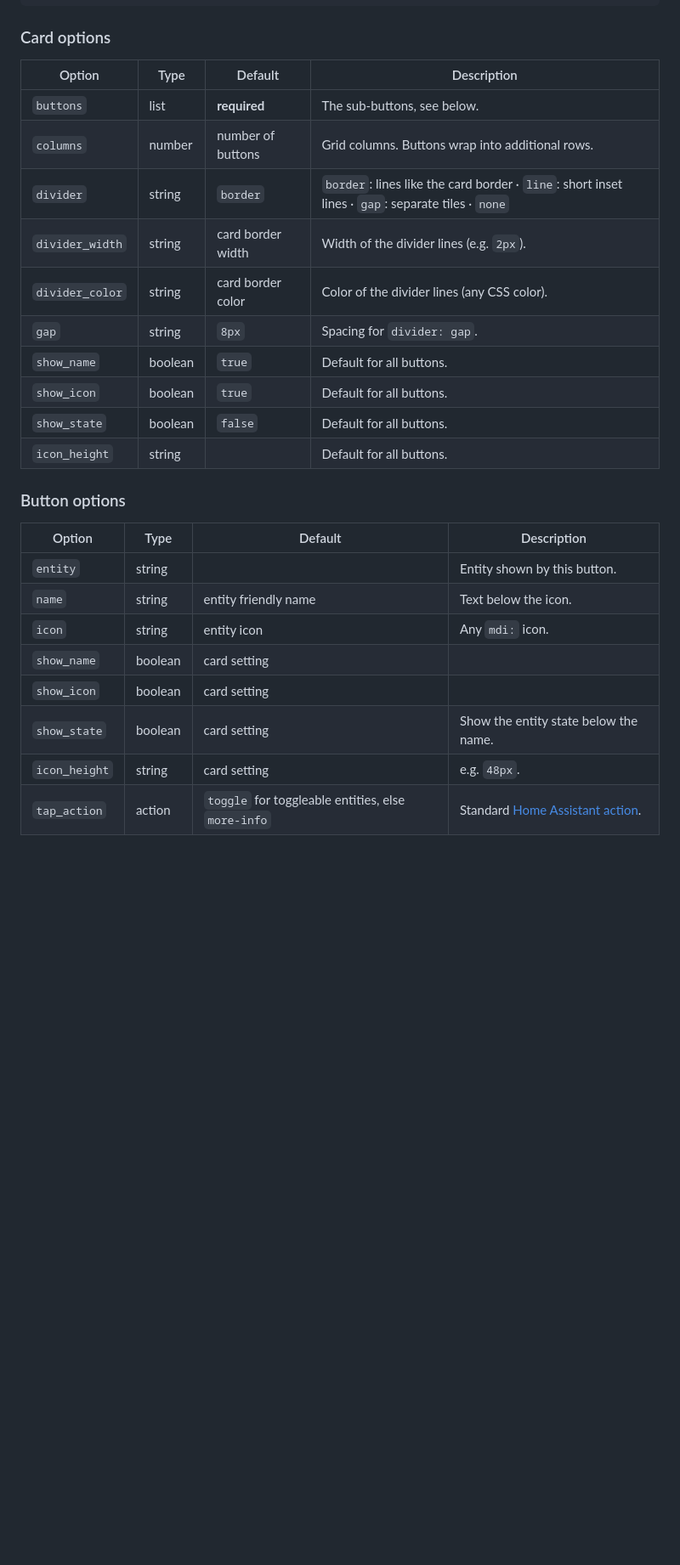
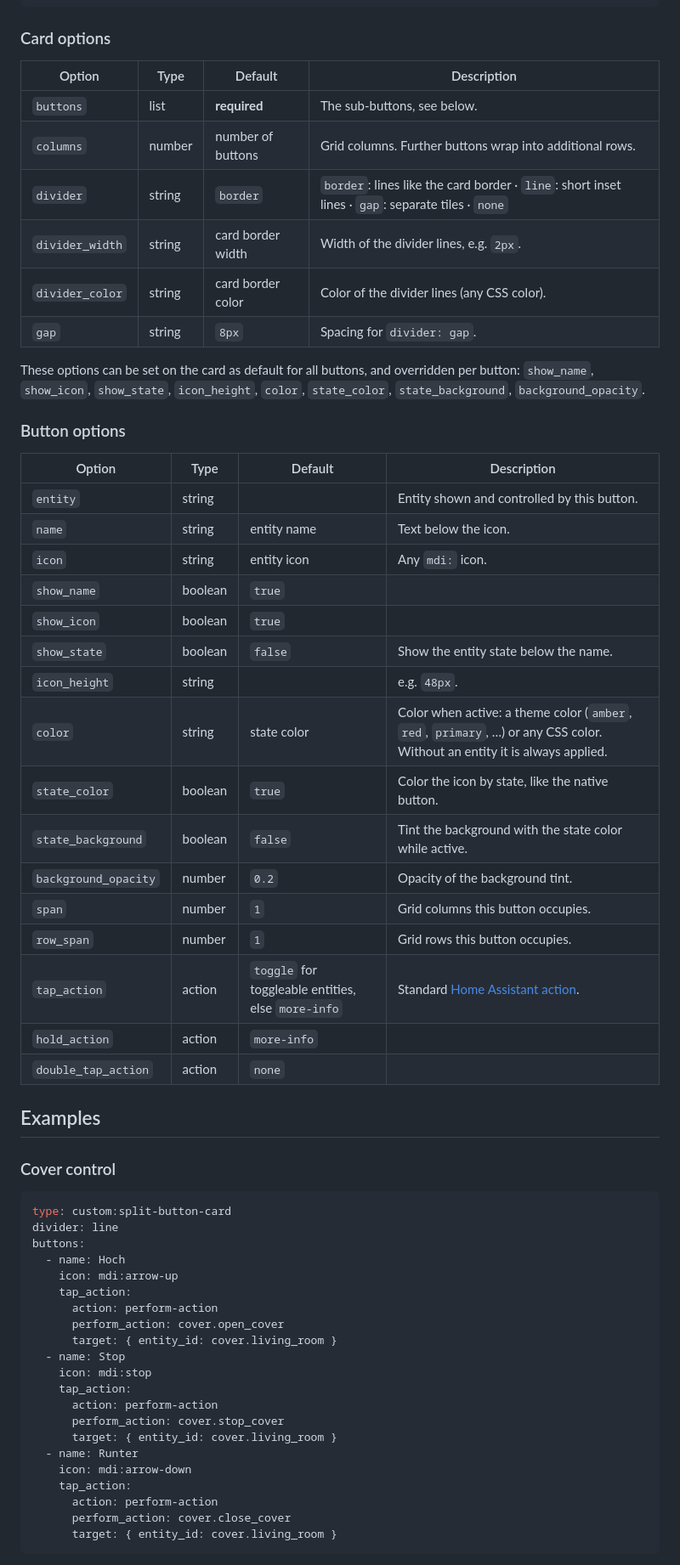
Before and after one commit to Hudint/split-button-card, a Markdown page: README.md, the part around one of its changes. Shown at 85% size. GitHub-like rendering; blank space fills up the shorter version.

Commit message:
Document all options, add screenshots and HACS validation

````diff
--- a/README.md
+++ b/README.md
@@ -41,28 +50,64 @@ buttons:
 
 ### Card options
 
-| Option          | Type    | Default                  | Description                                                                  |
-| --------------- | ------- | ------------------------ | ---------------------------------------------------------------------------- |
-| `buttons`       | list    | **required**             | The sub-buttons, see below.                                                  |
-| `columns`       | number  | number of buttons        | Grid columns. Buttons wrap into additional rows.                             |
-| `divider`       | string  | `border`                 | `border`: lines like the card border · `line`: short inset lines · `gap`: separate tiles · `none` |
-| `divider_width` | string  | card border width        | Width of the divider lines (e.g. `2px`).                                     |
-| `divider_color` | string  | card border color        | Color of the divider lines (any CSS color).                                  |
-| `gap`           | string  | `8px`                    | Spacing for `divider: gap`.                                                  |
-| `show_name`     | boolean | `true`                   | Default for all buttons.                                                     |
-| `show_icon`     | boolean | `true`                   | Default for all buttons.                                                     |
-| `show_state`    | boolean | `false`                  | Default for all buttons.                                                     |
-| `icon_height`   | string  |                          | Default for all buttons.                                                     |
+| Option               | Type    | Default           | Description                                                                                          |
+| -------------------- | ------- | ----------------- | ---------------------------------------------------------------------------------------------------- |
+| `buttons`            | list    | **required**      | The sub-buttons, see below.                                                                          |
+| `columns`            | number  | number of buttons | Grid columns. Further buttons wrap into additional rows.                                             |
+| `divider`            | string  | `border`          | `border`: lines like the card border · `line`: short inset lines · `gap`: separate tiles · `none`   |
+| `divider_width`      | string  | card border width | Width of the divider lines, e.g. `2px`.                                                              |
+| `divider_color`      | string  | card border color | Color of the divider lines (any CSS color).                                                          |
+| `gap`                | string  | `8px`             | Spacing for `divider: gap`.                                                                          |
+
+These options can be set on the card as default for all buttons, and overridden per button:
+`show_name`, `show_icon`, `show_state`, `icon_height`, `color`, `state_color`, `state_background`, `background_opacity`.
 
 ### Button options
 
-| Option              | Type    | Default                                          | Description                                  |
-| ------------------- | ------- | ------------------------------------------------ | -------------------------------------------- |
-| `entity`            | string  |                                                  | Entity shown by this button.                 |
-| `name`              | string  | entity friendly name                             | Text below the icon.                         |
-| `icon`              | string  | entity icon                                      | Any `mdi:` icon.                             |
-| `show_name`         | boolean | card setting                                     |                                              |
-| `show_icon`         | boolean | card setting                                     |                                              |
-| `show_state`        | boolean | card setting                                     | Show the entity state below the name.        |
-| `icon_height`       | string  | card setting                                     | e.g. `48px`.                                 |
-| `tap_action`        | action  | `toggle` for toggleable entities, else `more-info` | Standard [Home Assistant action](https://www.home-assistant.io/dashboards/actions/). |
+| Option               | Type    | Default                                            | Description                                                                                         |
+| -------------------- | ------- | -------------------------------------------------- | --------------------------------------------------------------------------------------------------- |
+| `entity`             | string  |                                                    | Entity shown and controlled by this button.                                                         |
+| `name`               | string  | entity name                                        | Text below the icon.                                                                                |
+| `icon`               | string  | entity icon                                        | Any `mdi:` icon.                                                                                    |
+| `show_name`          | boolean | `true`                                             |                                                                                                     |
+| `show_icon`          | boolean | `true`                                             |                                                                                                     |
+| `show_state`         | boolean | `false`                                            | Show the entity state below the name.                                                               |
+| `icon_height`        | string  |                                                    | e.g. `48px`.                                                                                        |
+| `color`              | string  | state color                                        | Color when active: a theme color (`amber`, `red`, `primary`, …) or any CSS color. Without an entity it is always applied. |
+| `state_color`        | boolean | `true`                                             | Color the icon by state, like the native button.                                                    |
+| `state_background`   | boolean | `false`                                            | Tint the background with the state color while active.                                             |
+| `background_opacity` | number  | `0.2`                                              | Opacity of the background tint.                                                                     |
+| `span`               | number  | `1`                                                | Grid columns this button occupies.                                                                  |
+| `row_span`           | number  | `1`                                                | Grid rows this button occupies.                                                                     |
+| `tap_action`         | action  | `toggle` for toggleable entities, else `more-info` | Standard [Home Assistant action](https://www.home-assistant.io/dashboards/actions/).               |
+| `hold_action`        | action  | `more-info`                                        |                                                                                                     |
+| `double_tap_action`  | action  | `none`                                             |                                                                                                     |
+
+## Examples
+
+### Cover control
+
+```yaml
+type: custom:split-button-card
+divider: line
+buttons:
+  - name: Hoch
+    icon: mdi:arrow-up
+    tap_action:
+      action: perform-action
+      perform_action: cover.open_cover
+      target: { entity_id: cover.living_room }
+  - name: Stop
+    icon: mdi:stop
+    tap_action:
+      action: perform-action
+      perform_action: cover.stop_cover
+      target: { entity_id: cover.living_room }
+  - name: Runter
+    icon: mdi:arrow-down
+    tap_action:
+      action: perform-action
+      perform_action: cover.close_cover
+      target: { entity_id: cover.living_room }
+```
+
````
Also changed, not shown: other parts of README.md (+66 -12 lines), docs/screenshot-dark.png (added), docs/screenshot-light.png (added), 1 other file.
